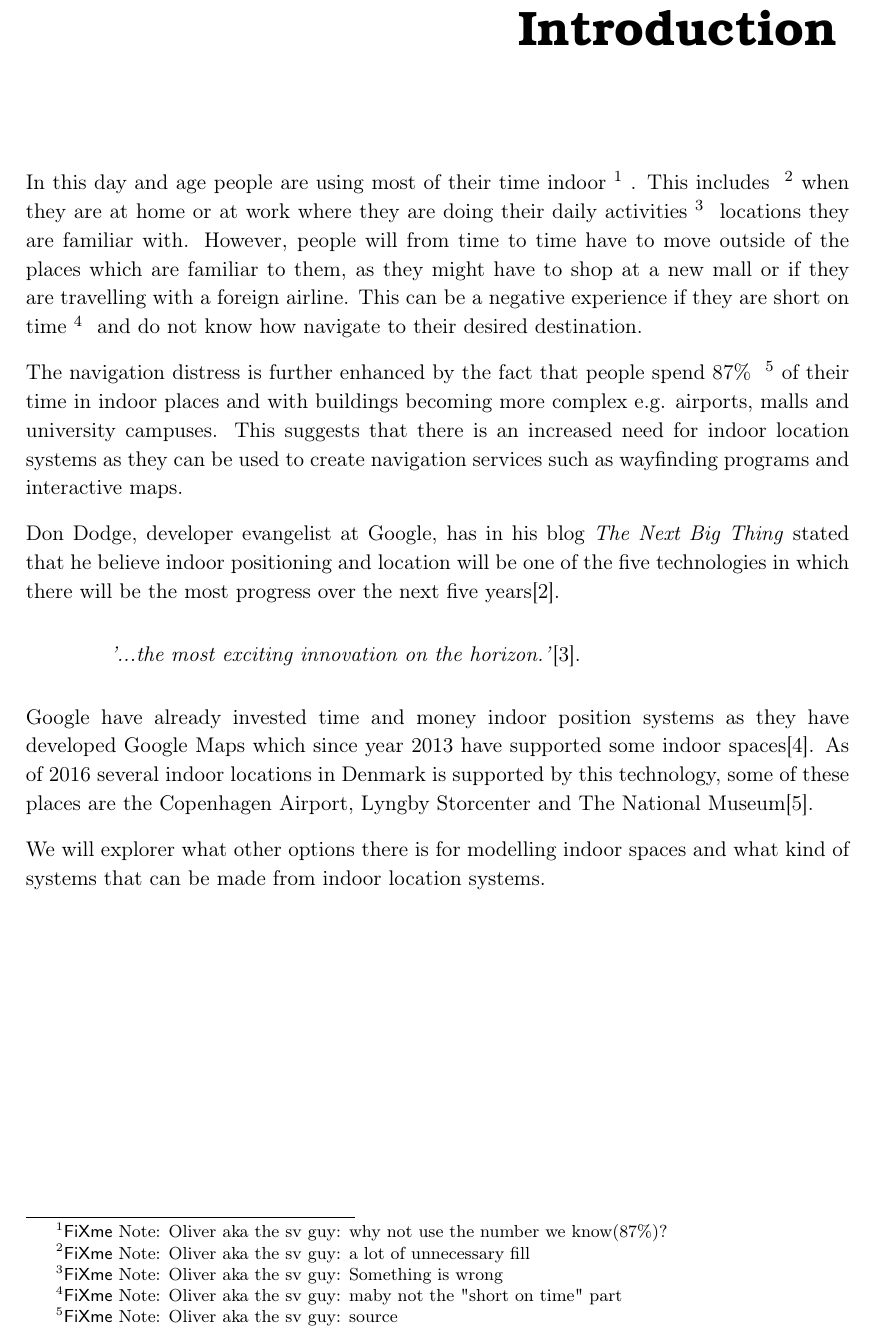
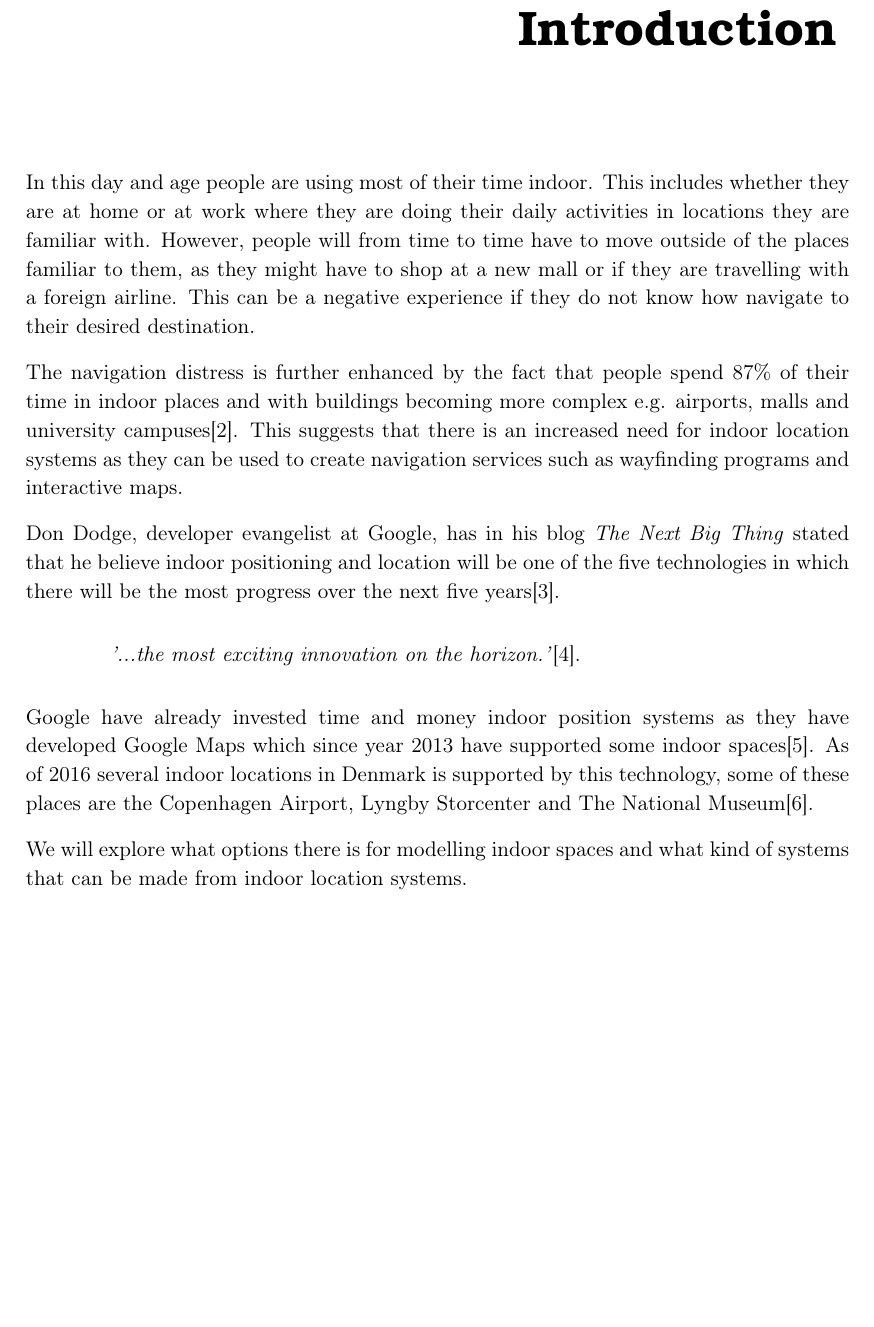
Before and after one commit to JacobNielsenn/sw608f16, a LaTeX thesis (rapport.tex, which reads introduction/intro.tex): part of page 9 of 29 before the commit and part of page 9 of 30 after it, cut so that both start at the same text, the shorter picture padded with empty space. Compiled offline with pdfLaTeX.

Commit message:
Intro is done

```diff
--- a/introduction/intro.tex
+++ b/introduction/intro.tex
@@ -1,7 +1,7 @@
 \chapter{Introduction}
-In this day and age people are using most of their time indoor\ofx{why not use the number we know(87\%)?}. This includes \ofx{a lot of unnecessary fill}when they are at home or at work where they are doing their daily activities\ofx{Something is wrong} locations they are familiar with. However, people will from time to time have to move outside of the places which are familiar to them, as they might have to shop at a new mall or if they are travelling with a foreign airline. This can be a negative experience if they are short on time\ofx{maby not the "short on time" part} and do not know how navigate to their desired destination.
+In this day and age people are using most of their time indoor. This includes whether they are at home or at work where they are doing their daily activities in locations they are familiar with. However, people will from time to time have to move outside of the places  familiar to them, as they might have to shop at a new mall or if they are travelling with a foreign airline. This can be a negative experience if they do not know how navigate to their desired destination.
 
-The navigation distress is further enhanced by the fact that people spend 87\% \ofx{source}of their time in indoor places and with buildings becoming more complex e.g. airports, malls and university campuses. This suggests that there is an increased need for indoor location systems as they can be used to create navigation services such as wayfinding programs and interactive maps. %yes, wayfining is in one word - Anders
+The navigation distress is further enhanced by the fact that people spend 87\% of their time in indoor places and with buildings becoming more complex e.g. airports, malls and university campuses\cite{klepeis2001national}. This suggests that there is an increased need for indoor location systems as they can be used to create navigation services such as wayfinding programs and interactive maps. %yes, wayfining is in one word - Anders
 
 Don Dodge, developer evangelist at Google, has in his blog \textit{The Next Big Thing} stated that he believe indoor positioning and location will be one of the five technologies in which there will be the most progress over the next five years\cite{DonDIndoorIsNext}.
 \begin{quotation}
@@ -9,4 +9,4 @@ Don Dodge, developer evangelist at Google, has in his blog \textit{The Next Big
 \end{quotation}
 Google have already invested time and money indoor position systems as they have developed Google Maps which since year 2013 have supported some indoor spaces\cite{google_indoor}. As of 2016 several indoor locations in Denmark is supported by this technology, some of these places are the Copenhagen Airport, Lyngby Storcenter and The National Museum\cite{google_dk}.
 
-We will explorer what other options there is for modelling indoor spaces and what kind of systems that can be made from indoor location systems.
+We will explore what options there is for modelling indoor spaces and what kind of systems that can be made from indoor location systems.
```
